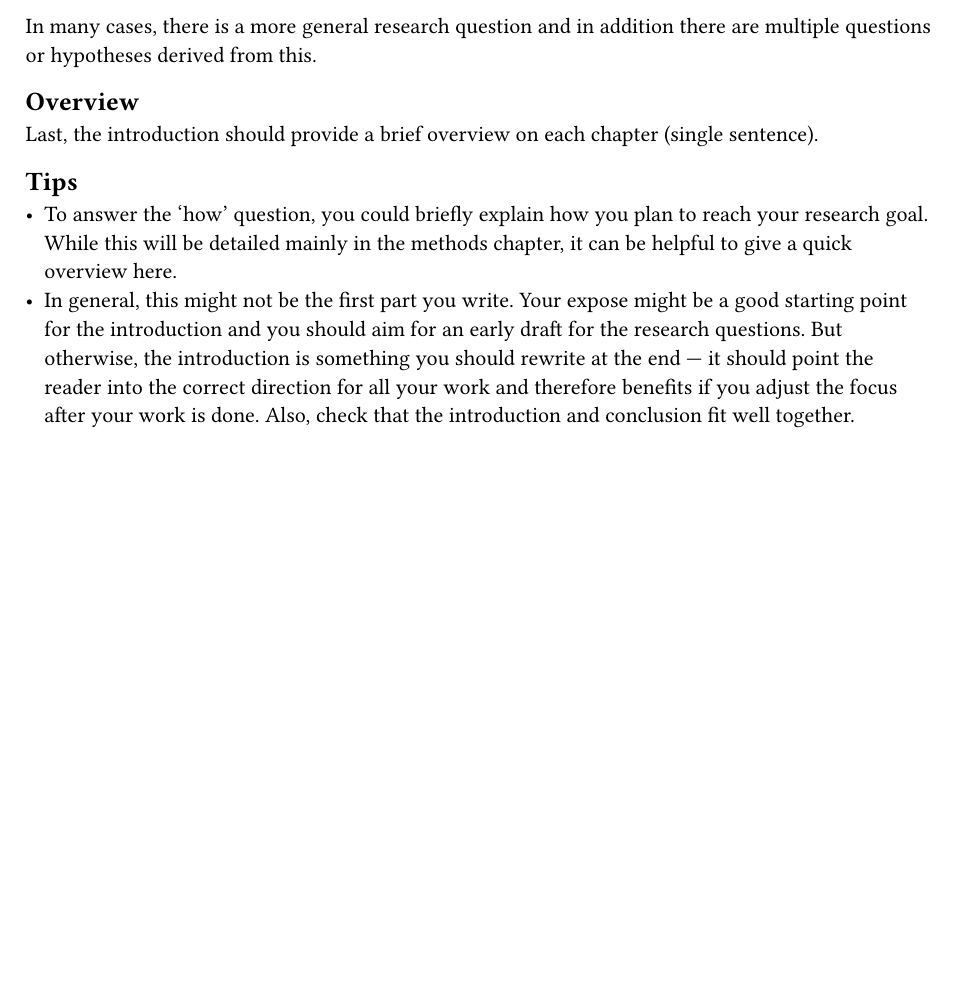
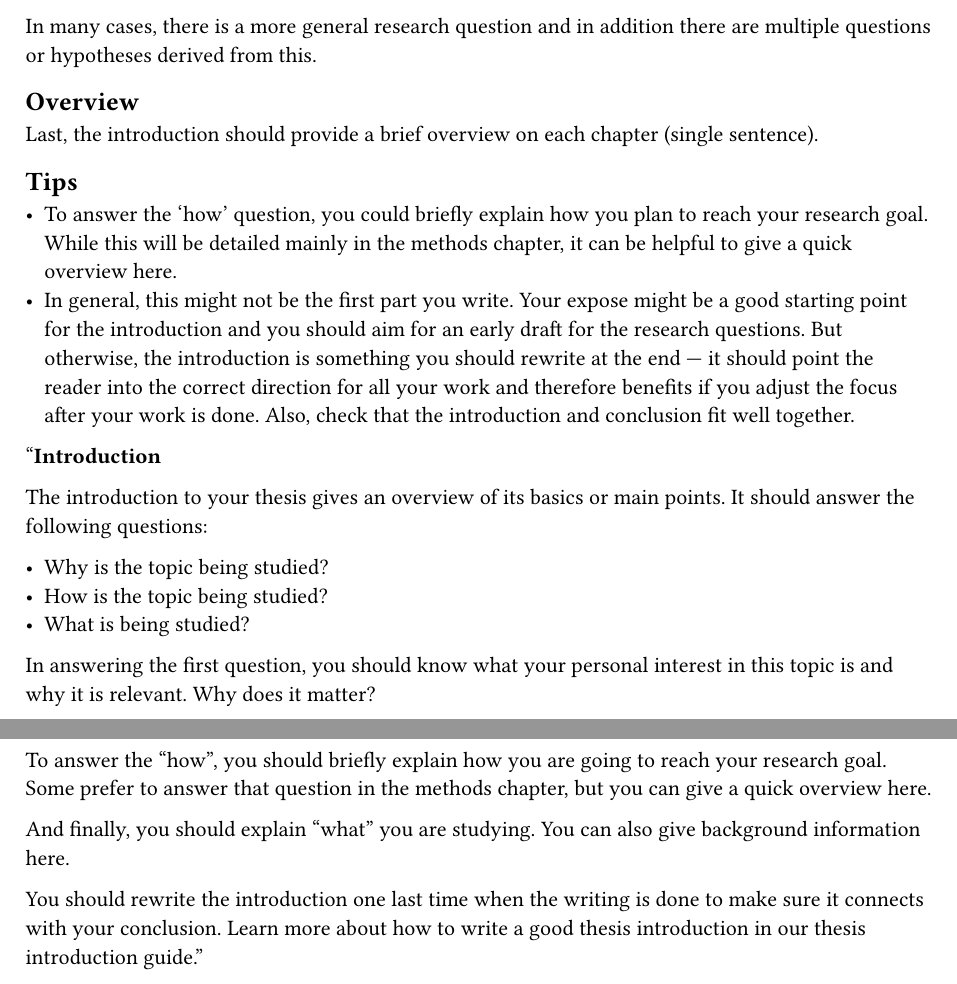
Before and after one commit to Flibbo/uni-ms-tt, a Typst document (0.1.0/example/chapters/introduction.typ): part of the page before the commit and two parts of pages 1 and 2 of 2 after it, the two joined at a grey line, cut so that both start at the same text, the shorter picture padded with empty space. Compiled offline with Typst 0.15.

Commit message:
add: missing paperpile quotes

```diff
--- a/0.1.0/example/chapters/introduction.typ
+++ b/0.1.0/example/chapters/introduction.typ
@@ -31,8 +31,27 @@ In many cases, there is a more general research question and in addition there a
 
 Last, the introduction should provide a brief overview on each chapter (single sentence).
 
-// TODO: deactivate numbering
-== Tips
+#heading(depth: 2, numbering: none,)[Tips]
 
 - To answer the 'how' question, you could briefly explain how you plan to reach your research goal. While this will be detailed mainly in the methods chapter, it can be helpful to give a quick overview here.
 - In general, this might not be the first part you write. Your expose might be a good starting point for the introduction and you should aim for an early draft for the research questions. But otherwise, the introduction is something you should rewrite at the end #sym.dash.em it should point the reader into the correct direction for all your work and therefore benefits if you adjust the focus after your work is done. Also, check that the introduction and conclusion fit well together.
+
+#quote(
+  attribution: link("https://paperpile.com/g/thesis-structure/#num-2-introduction", "paperpile")
+)[
+  *Introduction*
+
+  The #link("https://paperpile.com/g/thesis-introduction/", "introduction to your thesis") gives an overview of its basics or main points. It should answer the following questions:
+
+  - Why is the topic being studied?
+  - How is the topic being studied?
+  - What is being studied?
+
+  In answering the first question, you should know what your personal interest in this topic is and why it is relevant. Why does it matter?
+
+  To answer the "how", you should briefly explain how you are going to reach your research goal. Some prefer to answer that question in the methods chapter, but you can give a quick overview here.
+
+  And finally, you should explain "what" you are studying. You can also give background information here.
+
+  You should rewrite the introduction one last time when the writing is done to make sure it connects with your conclusion. Learn more about how to write a good thesis introduction in our #link("https://paperpile.com/g/thesis-introduction/", "thesis introduction guide").
+]
```
